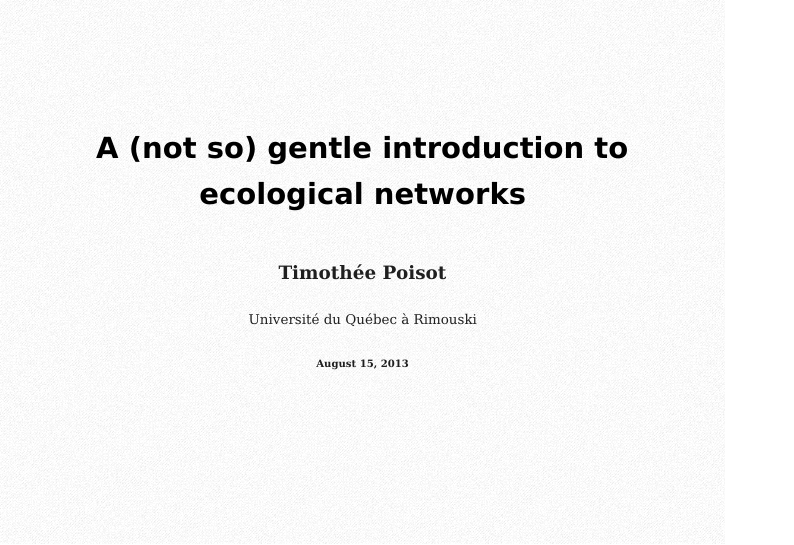
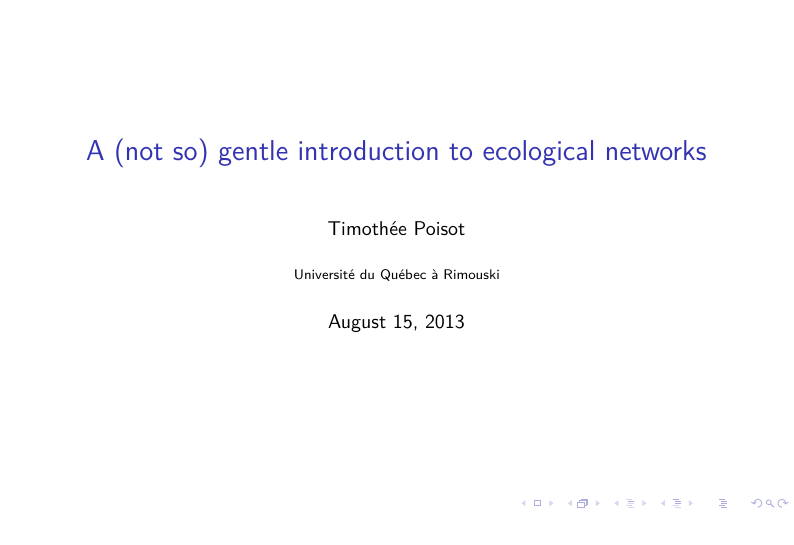
Before and after one commit to tpoisot/eco_network_slides, LaTeX slides (slides-networks.tex, which reads options.tex): page 1 of 14. Compiled offline with pdfLaTeX.

Commit message:
Clean output

```diff
--- a/options.tex
+++ b/options.tex
@@ -1,79 +1,17 @@
-\usepackage{textpos}
-\usepackage{textcomp}
-
 \usepackage{minted}
 
-\usepackage{pgfplots}
-\usepackage{pgfplotstable}
-\pgfplotsset{compat=newest}
-\usetikzlibrary{shapes,backgrounds}
-\usepgfplotslibrary{ternary}
-\usepgfplotslibrary{external}
-%\tikzexternalize
+\newcommand\paper[1]{%
+  \begin{textblock*}{\paperwidth}(2pt,0.98\textheight)
+    \raggedleft{\tiny #1}\hspace{.5em}
+  \end{textblock*}}
 
 \usepackage[utf8]{inputenc}
 \usepackage{lmodern}
-\usepackage{cmbright}
 \usepackage[protrusion=true,expansion=true]{microtype}
 \usepackage[normalem]{ulem}
 \usepackage{amsmath}
 
 %%%%%%%%% COLORS
 
-\definecolor{RYB1}{RGB}{102, 217, 239}
-\definecolor{RYB2}{RGB}{249, 38, 114}
-\definecolor{RYB3}{RGB}{166, 226, 46}
-\definecolor{RYB4}{RGB}{253, 151, 31}
-\definecolor{RYB5}{RGB}{196, 141, 255}
-
-\definecolor{RYB1}{RGB}{228, 26, 28}
-\definecolor{RYB2}{RGB}{55, 126, 184}
-\definecolor{RYB3}{RGB}{77, 175, 74}
-\definecolor{RYB4}{RGB}{152, 78, 163}
-\definecolor{RYB5}{RGB}{255, 127, 0}
-
+\setbeamercovered{dynamic}
 \usetheme{default}
-
-\beamertemplatenavigationsymbolsempty
-
-\definecolor{fore}{RGB}{31,31,31}
-\definecolor{title}{RGB}{0,0,0}
-
-
-\usepackage[charter]{mathdesign}
-\usepackage{bera}
-\usefonttheme{serif}
-
-\setbeamercolor{titlelike}{fg=title}
-\setbeamercolor{structure}{fg=RYB3}
-\setbeamercolor{normal text}{fg=fore}
-%\setbeamertemplate{background canvas}[vertical shading][top=blue!5,middle=black!3,bottom=black!1]
-
-\tikzset{
-	every mark/.append style={scale=0.6},
-	every axis legend/.append style = {draw=none, fill=black!4, cells = {anchor=west}, font = \tiny},
-	every axis grid/.append style = {color=black!60, dotted}
-	}
-
-\pgfplotscreateplotcyclelist{monokai}{%
-	RYB1,every mark/.append style={fill=RYB1},mark=*\\%
-	RYB2,every mark/.append style={fill=RYB2},mark=*\\%
-	RYB3,every mark/.append style={fill=RYB3},mark=*\\%
-	RYB4,every mark/.append style={fill=RYB4},mark=*\\%
-	RYB5,every mark/.append style={fill=RYB5},mark=*\\%
-}
-
-\def\MyAlign{%
-    \pgfresetboundingbox
-    \path (current axis.south west) rectangle (current axis.north east);
-}
-
-\usepackage{wallpaper}
-\setbeamertemplate{background canvas}{
-  \TileWallPaper{4cm}{4cm}{groovepaper}
-}
-
-\setbeamerfont{title}{size=\Large,series=\bfseries\sffamily,parent=structure}
-\setbeamerfont{subtitle}{size=\normalsize, shape=\itshape, parent=title}
-\setbeamerfont{author}{size=\small, series=\bfseries}
-\setbeamerfont{date}{size=\tiny, series=\bfseries}
--- a/slides-networks.tex
+++ b/slides-networks.tex
@@ -1,4 +1,4 @@
-\documentclass[professionalfonts,12pt]{beamer}
+\documentclass[professionalfonts,10pt,aspectratio=149]{beamer}
 
 \input{options}
 
```
Also changed, not shown: makefile, slides-networks.pdf.
